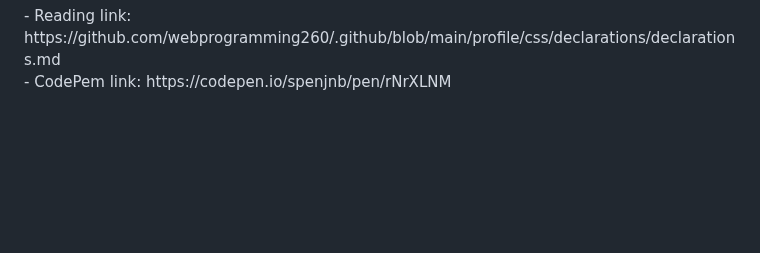
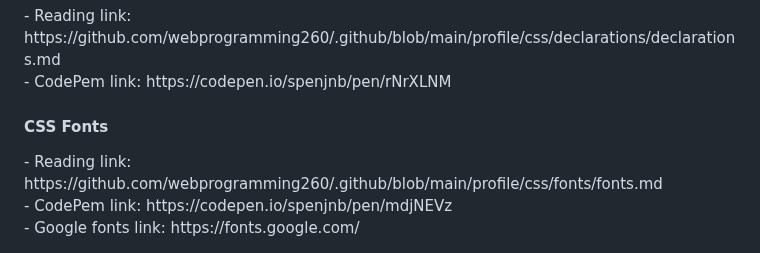
Before and after one commit to spenjnb/startup-cs260, a Markdown page: README.md, the part around the change. GitHub-like rendering; blank space fills up the shorter version.

```diff
--- a/README.md
+++ b/README.md
@@ -37,3 +37,7 @@
 <h4>CSS Declarations</h4>
 - Reading link: https://github.com/webprogramming260/.github/blob/main/profile/css/declarations/declarations.md<br/>
 - CodePem link: https://codepen.io/spenjnb/pen/rNrXLNM<br/>
+<h4>CSS Fonts</h4>
+- Reading link: https://github.com/webprogramming260/.github/blob/main/profile/css/fonts/fonts.md<br/>
+- CodePem link: https://codepen.io/spenjnb/pen/mdjNEVz<br/>
+- Google fonts link: https://fonts.google.com/<br/>
```
